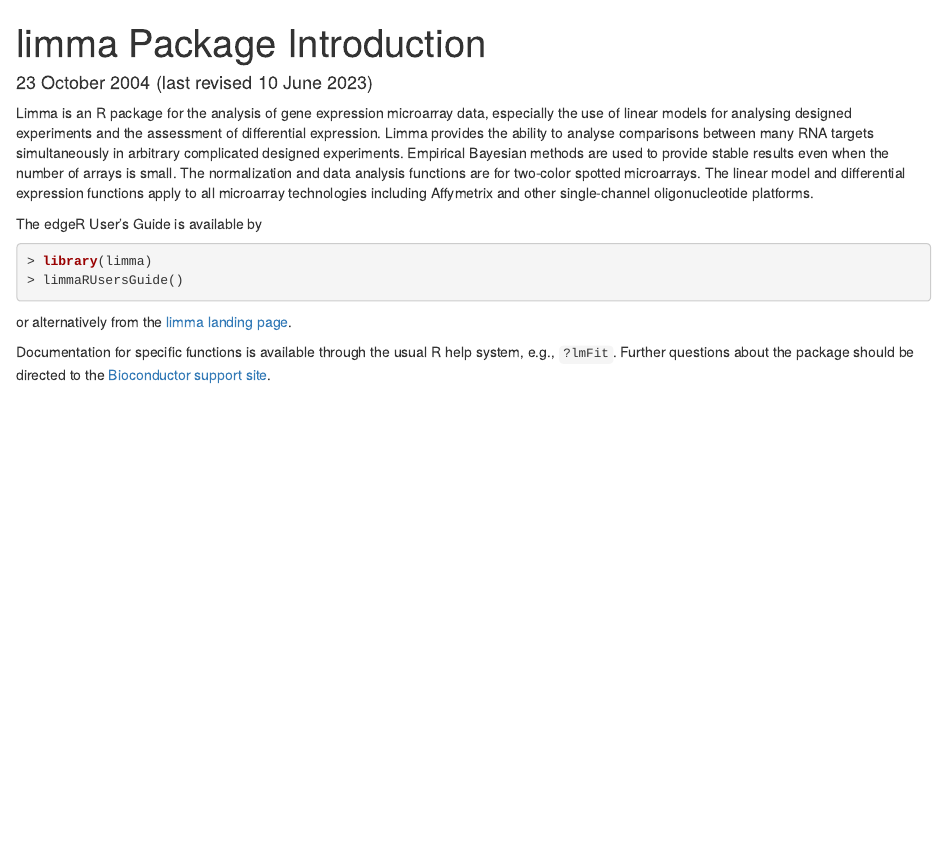
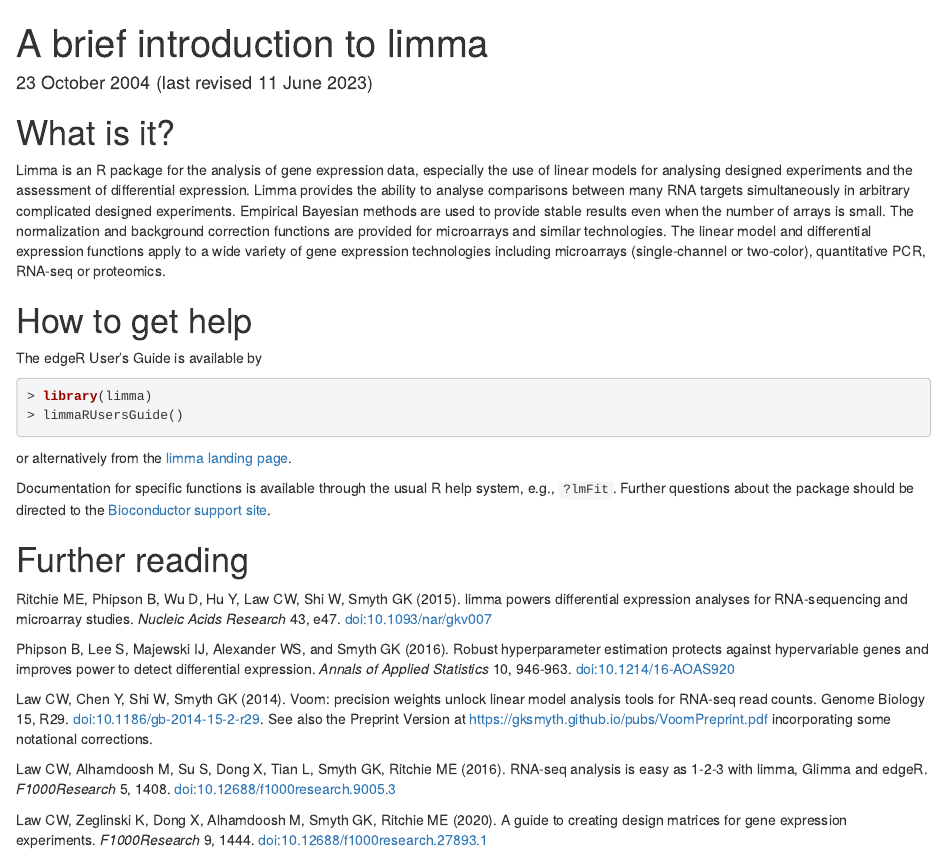
Before and after one commit to bioc/limma, an R Markdown document (vignettes/intro.Rmd): the page in a window 1100 px wide, from its top. Rendered offline with R 4.5, knitr and Pandoc, with nearby package versions; drawn as R Markdown's standard HTML page in place of the format the file asks for.

Commit message:
11 June 2023: limma 3.57.4 - Use LaTeX includepdf to import usersguide.pdf into Sweave vignette. - Expand Introduction vignette.

````diff
--- a/vignettes/intro.Rmd
+++ b/vignettes/intro.Rmd
@@ -1,10 +1,12 @@
 ---
-title: limma Package Introduction
-date: "23 October 2004 (last revised 10 June 2023)"
+title: A brief introduction to limma
+date: "23 October 2004 (last revised 11 June 2023)"
 output:
-  BiocStyle::html_document
+  BiocStyle::html_document:
+    toc: FALSE
+    number_sections: FALSE
 vignette: >
-  %\VignetteIndexEntry{Introduction}
+  %\VignetteIndexEntry{A brief introduction to limma}
   %\VignetteEngine{knitr::rmarkdown}
   %\VignetteEncoding{UTF-8}
 ---
@@ -16,11 +18,15 @@
 )
 ```
 
-Limma is an R package for the analysis of gene expression microarray data, especially the use of linear models for analysing designed experiments and the assessment of differential expression.
+# What is it?
+
+Limma is an R package for the analysis of gene expression data, especially the use of linear models for analysing designed experiments and the assessment of differential expression.
 Limma provides the ability to analyse comparisons between many RNA targets simultaneously in arbitrary complicated designed experiments.
 Empirical Bayesian methods are used to provide stable results even when the number of arrays is small.
-The normalization and data analysis functions are for two-color spotted microarrays.
-The linear model and differential expression functions apply to all microarray technologies including Affymetrix and other single-channel oligonucleotide platforms.
+The normalization and background correction functions are provided for microarrays and similar technologies.
+The linear model and differential expression functions apply to a wide variety of gene expression technologies including microarrays (single-channel or two-color), quantitative PCR, RNA-seq or proteomics.
+
+# How to get help
 
 The edgeR User's Guide is available by
 ```{r, eval=FALSE, echo=TRUE}
@@ -31,3 +37,17 @@
 
 Documentation for specific functions is available through the usual R help system, e.g., `?lmFit`.
 Further questions about the package should be directed to the [Bioconductor support site](https://support.bioconductor.org).
+
+# Further reading
+
+Ritchie ME, Phipson B, Wu D, Hu Y, Law CW, Shi W, Smyth GK (2015). limma powers differential expression analyses for RNA-sequencing and microarray studies. *Nucleic Acids Research* 43, e47. [doi:10.1093/nar/gkv007](https://doi.org/10.1093/nar/gkv007)
+
+Phipson B, Lee S, Majewski IJ, Alexander WS, and Smyth GK (2016). Robust hyperparameter estimation protects against hypervariable genes and improves power to detect differential expression. *Annals of Applied Statistics* 10, 946-963. [doi:10.1214/16-AOAS920](10.1214/16-AOAS920)
+
+Law CW, Chen Y, Shi W, Smyth GK (2014). Voom: precision weights unlock linear model analysis tools for RNA-seq read counts. Genome Biology 15, R29. [doi:10.1186/gb-2014-15-2-r29](https://doi.org/10.1186/gb-2014-15-2-r29). See also the Preprint Version at https://gksmyth.github.io/pubs/VoomPreprint.pdf incorporating some notational corrections.
+
+Law CW, Alhamdoosh M, Su S, Dong X, Tian L, Smyth GK, Ritchie ME (2016). RNA-seq analysis is easy as 1-2-3 with limma, Glimma and edgeR. *F1000Research* 5, 1408.
+[doi:10.12688/f1000research.9005.3](https://doi.org/10.12688/f1000research.9005.3)
+
+Law CW, Zeglinski K, Dong X, Alhamdoosh M, Smyth GK, Ritchie ME (2020). A guide to creating design matrices for gene expression experiments. *F1000Research* 9, 1444.
+[doi:10.12688/f1000research.27893.1](https://doi.org/10.12688/f1000research.27893.1)
````
Also changed, not shown: inst/doc/changelog.txt, inst/doc/index.html (deleted), vignettes/pdf/usersguide.pdf (renamed from inst/doc/usersguide.pdf), 1 other file.
